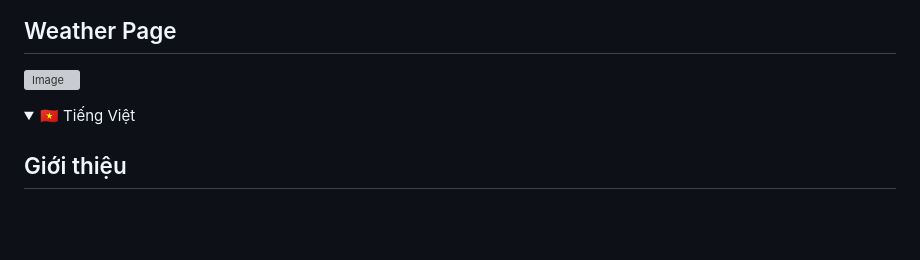
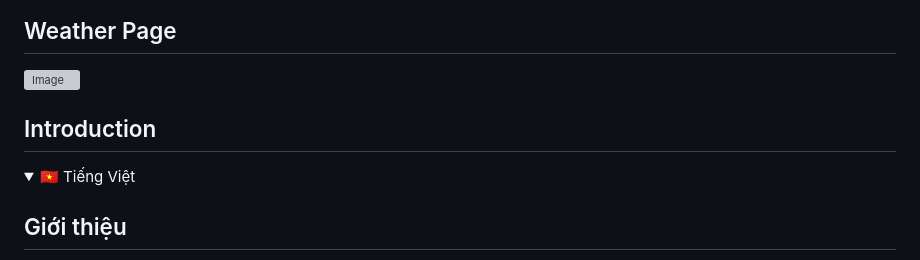
Before and after one commit to Rin1809/Weather_App, a Markdown page: README.md, the part around the change. GitHub-like rendering; folded sections open; blank space fills up the shorter version; grey boxes are pictures that could not be loaded.

```diff
--- a/README.md
+++ b/README.md
@@ -7,6 +7,7 @@
 
 ![Image](https://github.com/user-attachments/assets/cbb6f964-87e1-42e4-a7a0-5b430caa3d48)
 
+## Introduction
 <!-- Vietnamese -->
 <details>
   <summary>🇻🇳 Tiếng Việt</summary>
```
